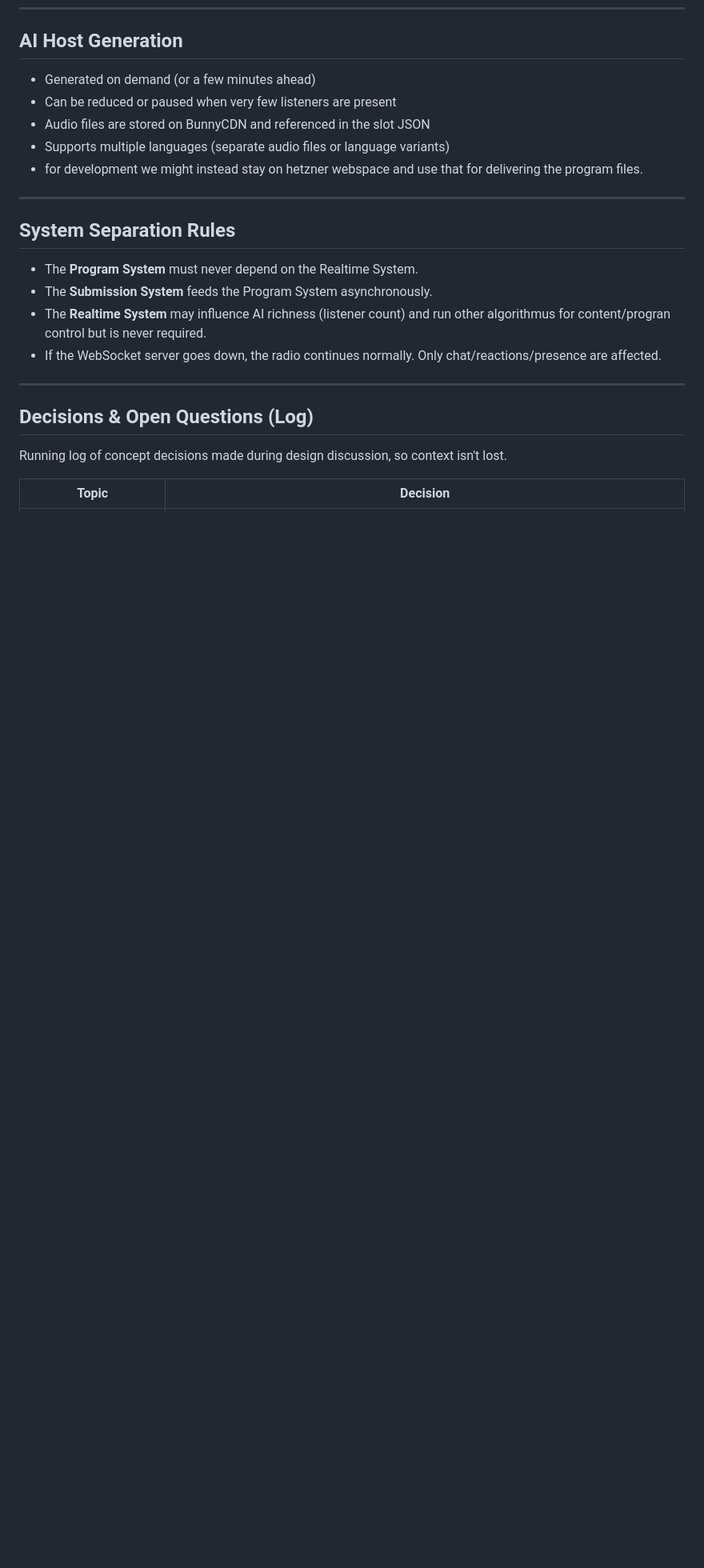
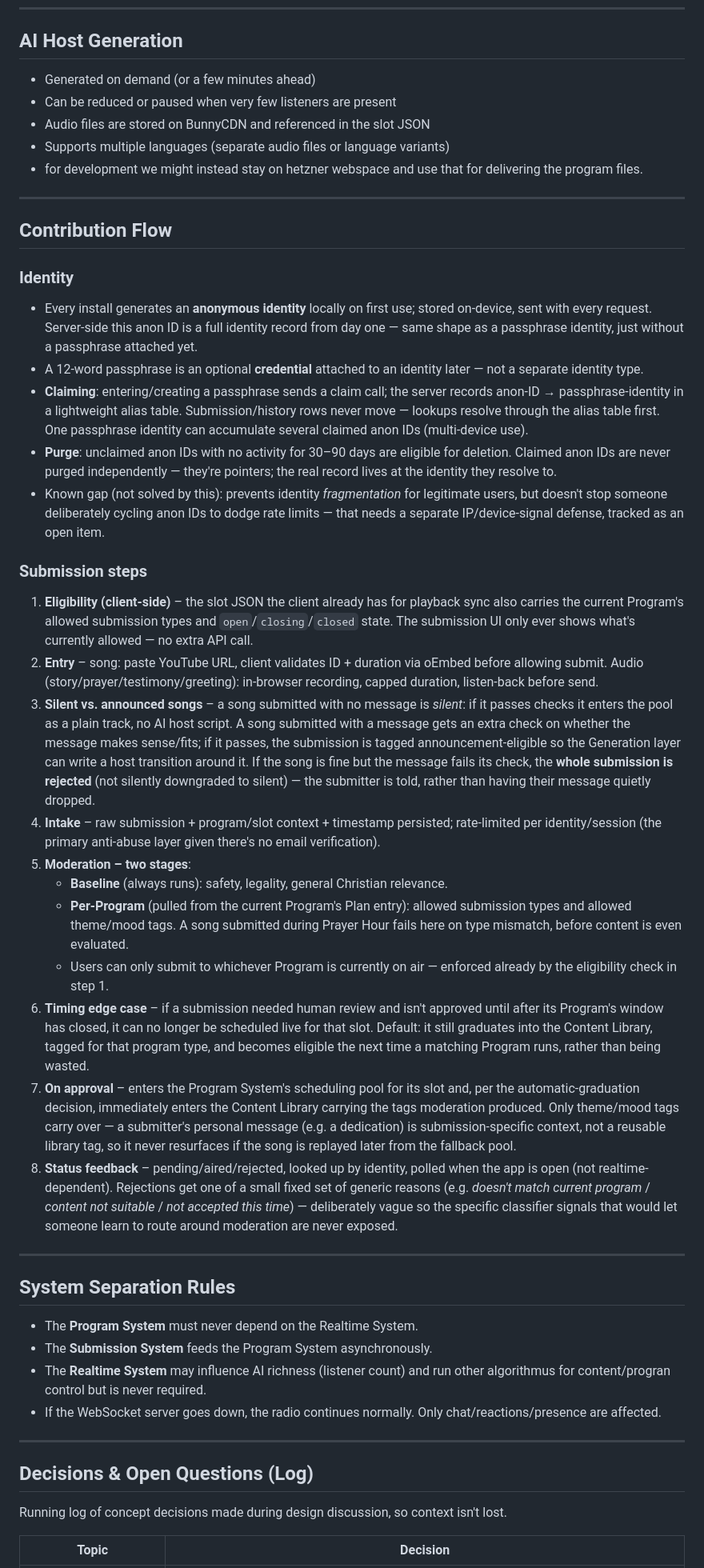
Before and after one commit to schaefchens/radio-app, a Markdown page: CONCEPT-TECHNICAL.md, the part around one of its changes. Shown at 80% size. Rendered like a GitHub page; blank space fills up the shorter version.

Commit message:
updated concept tech

```diff
--- a/CONCEPT-TECHNICAL.md
+++ b/CONCEPT-TECHNICAL.md
@@ -129,6 +129,30 @@ The entire radio is **deterministic** and driven by UTC time + CDN files.
 
 ---
 
+## Contribution Flow
+
+### Identity
+- Every install generates an **anonymous identity** locally on first use; stored on-device, sent with every request. Server-side this anon ID is a full identity record from day one — same shape as a passphrase identity, just without a passphrase attached yet.
+- A 12-word passphrase is an optional **credential** attached to an identity later — not a separate identity type.
+- **Claiming**: entering/creating a passphrase sends a claim call; the server records anon-ID → passphrase-identity in a lightweight alias table. Submission/history rows never move — lookups resolve through the alias table first. One passphrase identity can accumulate several claimed anon IDs (multi-device use).
+- **Purge**: unclaimed anon IDs with no activity for 30–90 days are eligible for deletion. Claimed anon IDs are never purged independently — they're pointers; the real record lives at the identity they resolve to.
+- Known gap (not solved by this): prevents identity *fragmentation* for legitimate users, but doesn't stop someone deliberately cycling anon IDs to dodge rate limits — that needs a separate IP/device-signal defense, tracked as an open item.
+
+### Submission steps
+1. **Eligibility (client-side)** – the slot JSON the client already has for playback sync also carries the current Program's allowed submission types and `open`/`closing`/`closed` state. The submission UI only ever shows what's currently allowed — no extra API call.
+2. **Entry** – song: paste YouTube URL, client validates ID + duration via oEmbed before allowing submit. Audio (story/prayer/testimony/greeting): in-browser recording, capped duration, listen-back before send.
+3. **Silent vs. announced songs** – a song submitted with no message is *silent*: if it passes checks it enters the pool as a plain track, no AI host script. A song submitted with a message gets an extra check on whether the message makes sense/fits; if it passes, the submission is tagged announcement-eligible so the Generation layer can write a host transition around it. If the song is fine but the message fails its check, the **whole submission is rejected** (not silently downgraded to silent) — the submitter is told, rather than having their message quietly dropped.
+4. **Intake** – raw submission + program/slot context + timestamp persisted; rate-limited per identity/session (the primary anti-abuse layer given there's no email verification).
+5. **Moderation – two stages**:
+   - **Baseline** (always runs): safety, legality, general Christian relevance.
+   - **Per-Program** (pulled from the current Program's Plan entry): allowed submission types and allowed theme/mood tags. A song submitted during Prayer Hour fails here on type mismatch, before content is even evaluated.
+   - Users can only submit to whichever Program is currently on air — enforced already by the eligibility check in step 1.
+6. **Timing edge case** – if a submission needed human review and isn't approved until after its Program's window has closed, it can no longer be scheduled live for that slot. Default: it still graduates into the Content Library, tagged for that program type, and becomes eligible the next time a matching Program runs, rather than being wasted.
+7. **On approval** – enters the Program System's scheduling pool for its slot and, per the automatic-graduation decision, immediately enters the Content Library carrying the tags moderation produced. Only theme/mood tags carry over — a submitter's personal message (e.g. a dedication) is submission-specific context, not a reusable library tag, so it never resurfaces if the song is replayed later from the fallback pool.
+8. **Status feedback** – pending/aired/rejected, looked up by identity, polled when the app is open (not realtime-dependent). Rejections get one of a small fixed set of generic reasons (e.g. *doesn't match current program* / *content not suitable* / *not accepted this time*) — deliberately vague so the specific classifier signals that would let someone learn to route around moderation are never exposed.
+
+---
+
 ## System Separation Rules
 
 - The **Program System** must never depend on the Realtime System.
```
Also changed, not shown: other parts of CONCEPT-TECHNICAL.md (+4 -0 lines).
